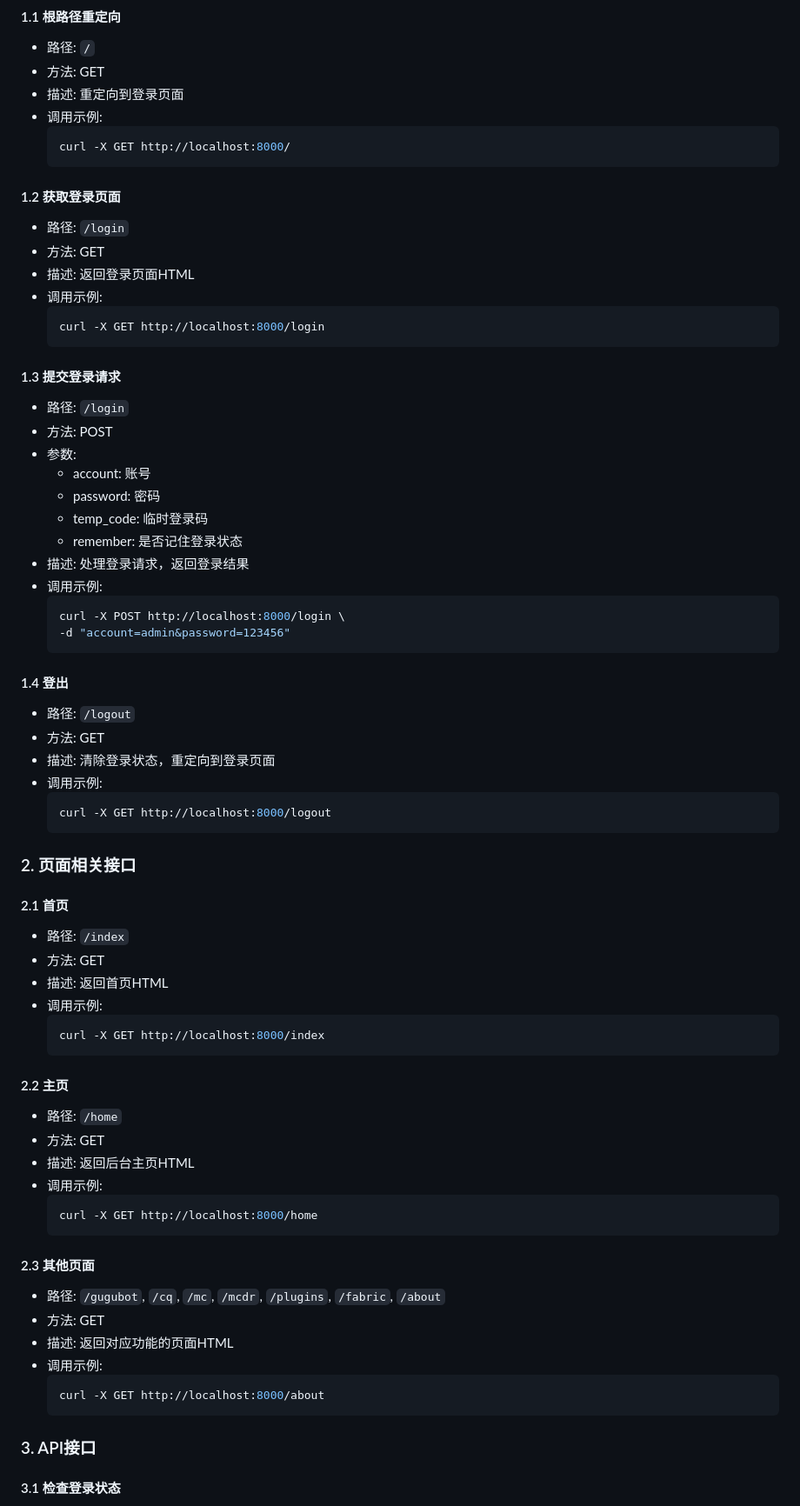
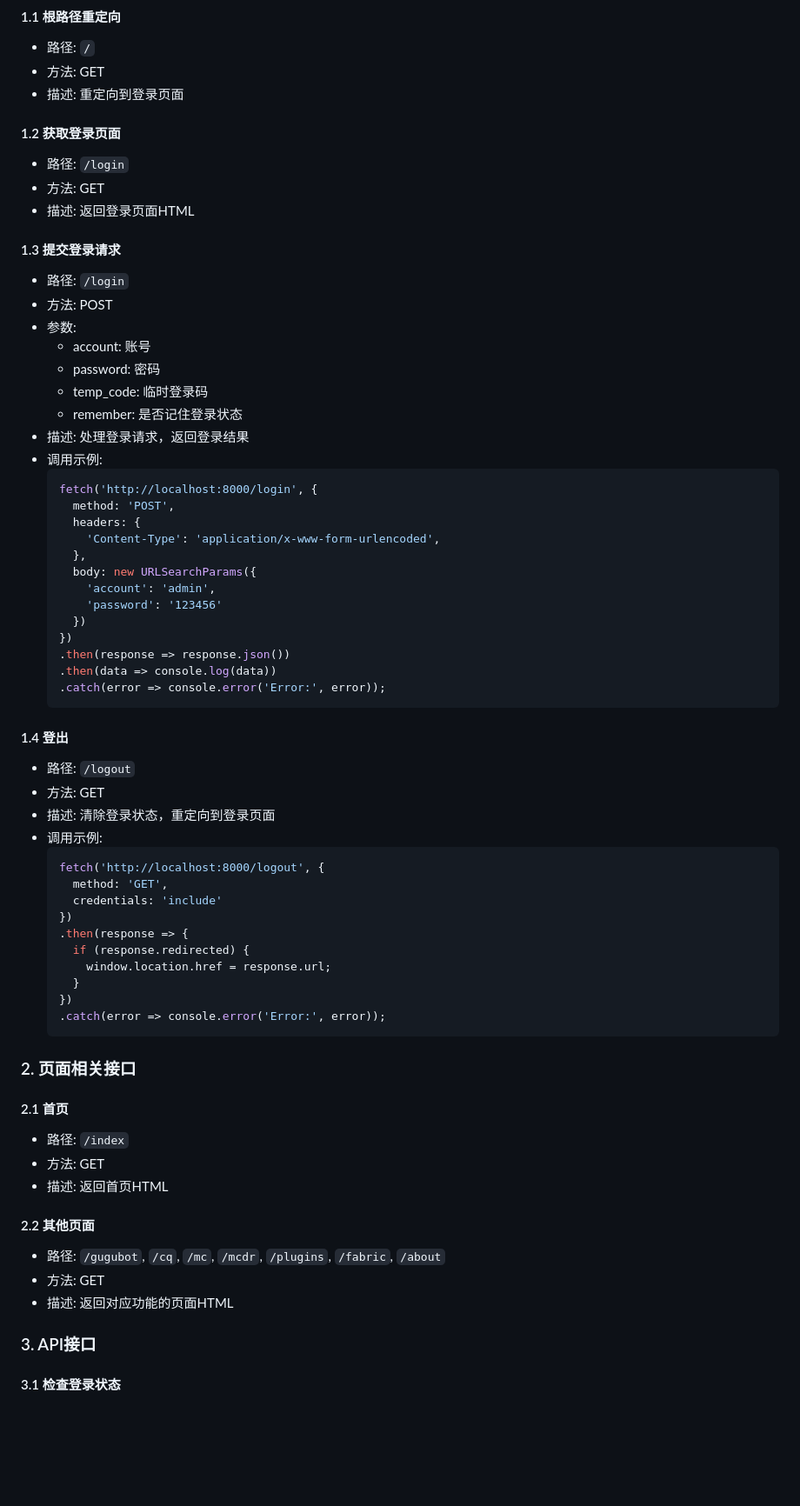
Before and after one commit to nkdns/PF-MCDR-WebUI, a Markdown page: src/web_server_api_docs.md, the part around one of its changes. Shown at 87% size. Rendered like a GitHub page; blank space fills up the shorter version.

````diff
--- a/src/web_server_api_docs.md
+++ b/src/web_server_api_docs.md
@@ -8,19 +8,11 @@
 - 路径: `/`
 - 方法: GET
 - 描述: 重定向到登录页面
-- 调用示例:
-  ```bash
-  curl -X GET http://localhost:8000/
-  ```
 
 #### 1.2 获取登录页面
 - 路径: `/login`
 - 方法: GET
 - 描述: 返回登录页面HTML
-- 调用示例:
-  ```bash
-  curl -X GET http://localhost:8000/login
-  ```
 
 #### 1.3 提交登录请求
 - 路径: `/login`
@@ -32,9 +24,20 @@
   - remember: 是否记住登录状态
 - 描述: 处理登录请求，返回登录结果
 - 调用示例:
-  ```bash
-  curl -X POST http://localhost:8000/login \
-  -d "account=admin&password=123456"
+  ```javascript
+  fetch('http://localhost:8000/login', {
+    method: 'POST',
+    headers: {
+      'Content-Type': 'application/x-www-form-urlencoded',
+    },
+    body: new URLSearchParams({
+      'account': 'admin',
+      'password': '123456'
+    })
+  })
+  .then(response => response.json())
+  .then(data => console.log(data))
+  .catch(error => console.error('Error:', error));
   ```
 
 #### 1.4 登出
@@ -42,8 +45,17 @@
 - 方法: GET
 - 描述: 清除登录状态，重定向到登录页面
 - 调用示例:
-  ```bash
-  curl -X GET http://localhost:8000/logout
+  ```javascript
+  fetch('http://localhost:8000/logout', {
+    method: 'GET',
+    credentials: 'include'
+  })
+  .then(response => {
+    if (response.redirected) {
+      window.location.href = response.url;
+    }
+  })
+  .catch(error => console.error('Error:', error));
   ```
 
 ### 2. 页面相关接口
@@ -52,28 +64,11 @@
 - 路径: `/index`
 - 方法: GET
 - 描述: 返回首页HTML
-- 调用示例:
-  ```bash
-  curl -X GET http://localhost:8000/index
-  ```
 
-#### 2.2 主页
-- 路径: `/home`
-- 方法: GET
-- 描述: 返回后台主页HTML
-- 调用示例:
-  ```bash
-  curl -X GET http://localhost:8000/home
-  ```
-
-#### 2.3 其他页面
+#### 2.2 其他页面
 - 路径: `/gugubot`, `/cq`, `/mc`, `/mcdr`, `/plugins`, `/fabric`, `/about`
 - 方法: GET
 - 描述: 返回对应功能的页面HTML
-- 调用示例:
-  ```bash
-  curl -X GET http://localhost:8000/about
-  ```
 
 ### 3. API接口
 
````
Also changed, not shown: other parts of src/web_server_api_docs.md (+105 -34 lines).
